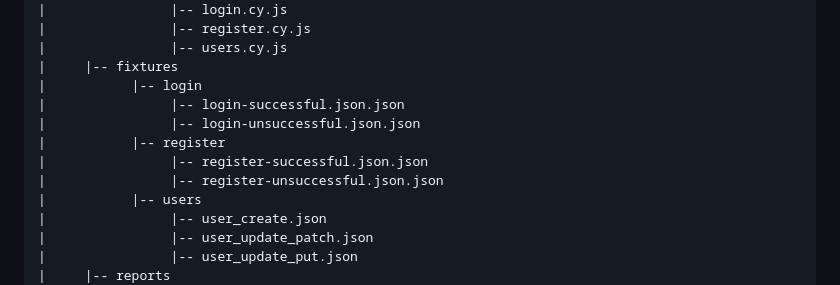
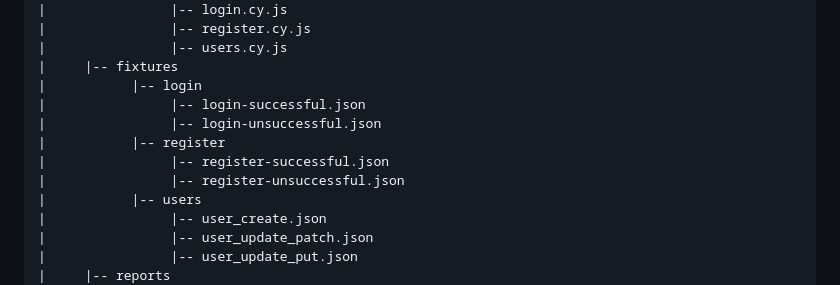
Before and after one commit to rajatt95/TestAutomationFramework_YT_Rajat_API_Cypress_JS, a Markdown page: README.md, the part around the change. GitHub-like rendering.

Commit message:
#20: README.md file updated

```diff
--- a/README.md
+++ b/README.md
@@ -95,11 +95,11 @@ The tests follow a modular and maintainable structure:
 |                |-- users.cy.js
 |     |-- fixtures
 |           |-- login
-|                |-- login-successful.json.json
-|                |-- login-unsuccessful.json.json
+|                |-- login-successful.json
+|                |-- login-unsuccessful.json
 |           |-- register
-|                |-- register-successful.json.json
-|                |-- register-unsuccessful.json.json
+|                |-- register-successful.json
+|                |-- register-unsuccessful.json
 |           |-- users
 |                |-- user_create.json
 |                |-- user_update_patch.json
```
